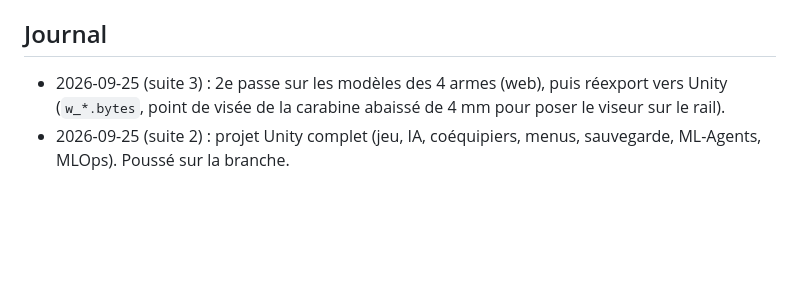
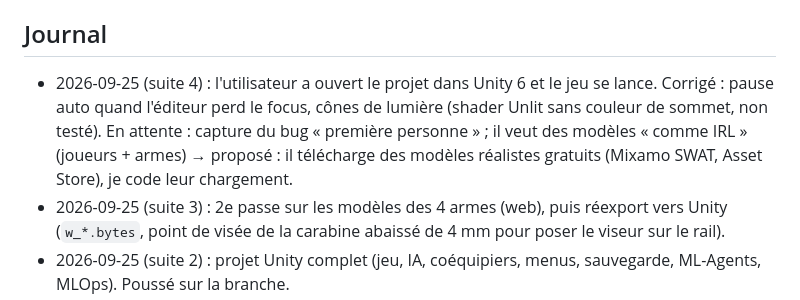
Before and after one commit to adnnoir/adnnoir, a Markdown page: MEMOIRE.md, the part around the change. Drawn GitHub-style; blank space fills up the shorter version.

Commit message:
Mémoire : état après le premier lancement Unity
Co-Authored-By: Claude Opus 5.5 <noreply@anthropic.com>
Claude-Session: https://claude.ai/code/session_01D66evmN8vZGKsXfwnbpW5W

```diff
--- a/MEMOIRE.md
+++ b/MEMOIRE.md
@@ -59,6 +59,7 @@ Ce fichier est mis à jour à chaque étape. Claude le relit au début de chaque
   - `godot` : il faut Godot installé sur le PC.
 
 ## Journal
+- 2026-09-25 (suite 4) : l'utilisateur a ouvert le projet dans Unity 6 et le jeu se lance. Corrigé : pause auto quand l'éditeur perd le focus, cônes de lumière (shader Unlit sans couleur de sommet, non testé). En attente : capture du bug « première personne » ; il veut des modèles « comme IRL » (joueurs + armes) → proposé : il télécharge des modèles réalistes gratuits (Mixamo SWAT, Asset Store), je code leur chargement.
 - 2026-09-25 (suite 3) : 2e passe sur les modèles des 4 armes (web), puis réexport vers Unity (`w_*.bytes`, point de visée de la carabine abaissé de 4 mm pour poser le viseur sur le rail).
 - 2026-09-25 (suite 2) : projet Unity complet (jeu, IA, coéquipiers, menus, sauvegarde, ML-Agents, MLOps). Poussé sur la branche.
 - 2026-09-25 (suite) : export des modèles web vers Unity, puis code Unity (niveau, audio, effets, armes) en cours.
```
